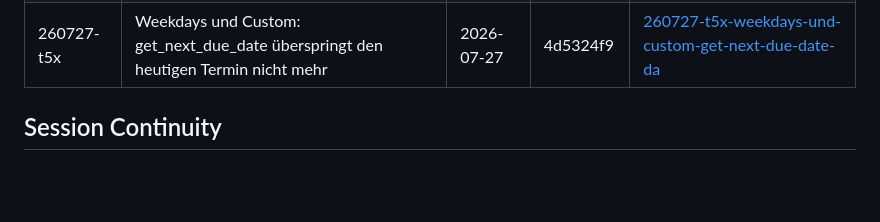
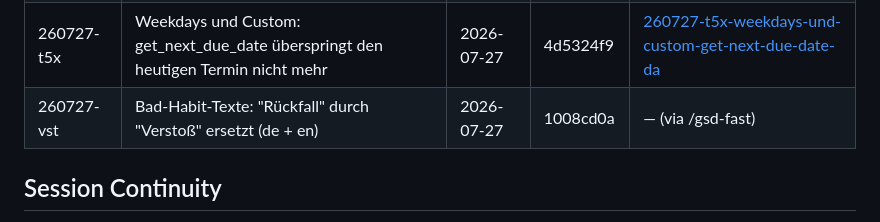
Before and after one commit to neosam/haushalt, a Markdown page: .planning/STATE.md, the part around the change. Drawn GitHub-style; blank space fills up the shorter version.

Commit message:
docs(state): Quick-Task-Eintrag fuer Verstoss-Umbenennung

```diff
--- a/.planning/STATE.md
+++ b/.planning/STATE.md
@@ -101,6 +101,7 @@ Keine — siehe `.planning/todos/completed/`.
 | 260727-fs5 | Welle 2: Task-Karte nach Archetypen (sprechende Knöpfe, Akzente, Klartext statt totem Knopf) | 2026-07-27 | fc0ac402 | [260727-fs5-welle-2-task-karte-nach-archetypen](./quick/260727-fs5-welle-2-task-karte-nach-archetypen/) |
 | 260727-hke | Zähler-Buttons reagieren sofort, Request wird gebündelt (echter Debounce) | 2026-07-27 | 4b88a78d | [260727-hke-zaehler-buttons-optimistisch-zaehlen-req](./quick/260727-hke-zaehler-buttons-optimistisch-zaehlen-req/) |
 | 260727-t5x | Weekdays und Custom: get_next_due_date überspringt den heutigen Termin nicht mehr | 2026-07-27 | 4d5324f9 | [260727-t5x-weekdays-und-custom-get-next-due-date-da](./quick/260727-t5x-weekdays-und-custom-get-next-due-date-da/) |
+| 260727-vst | Bad-Habit-Texte: "Rückfall" durch "Verstoß" ersetzt (de + en) | 2026-07-27 | 1008cd0a | — (via /gsd-fast) |
 
 ## Session Continuity
 
```
